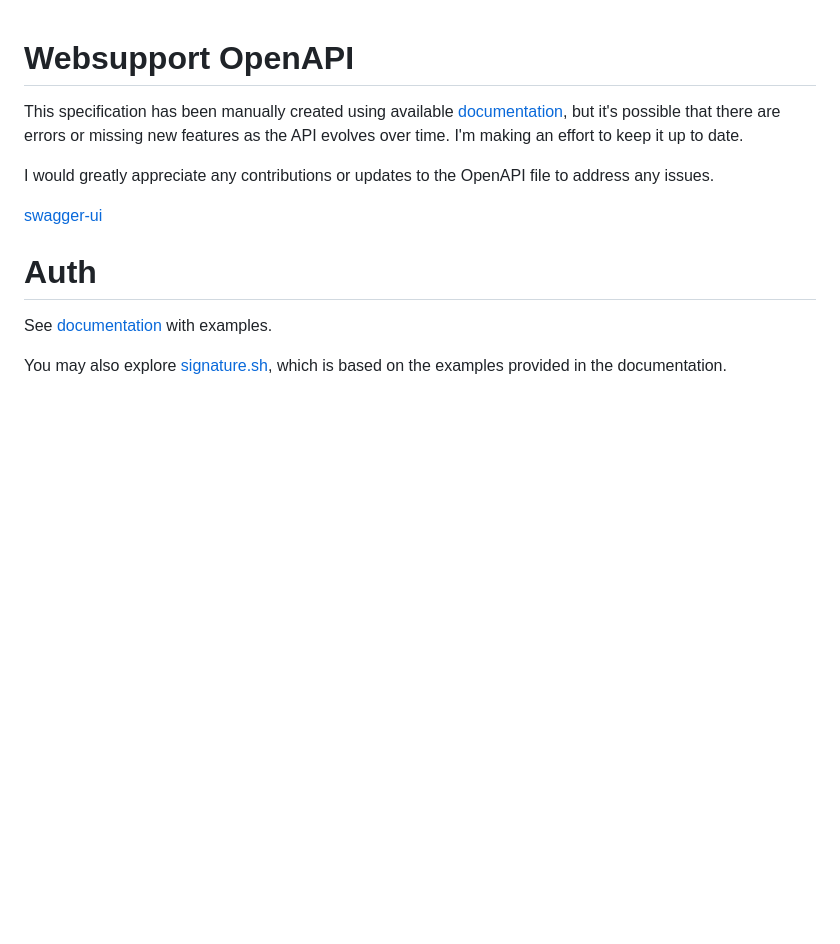
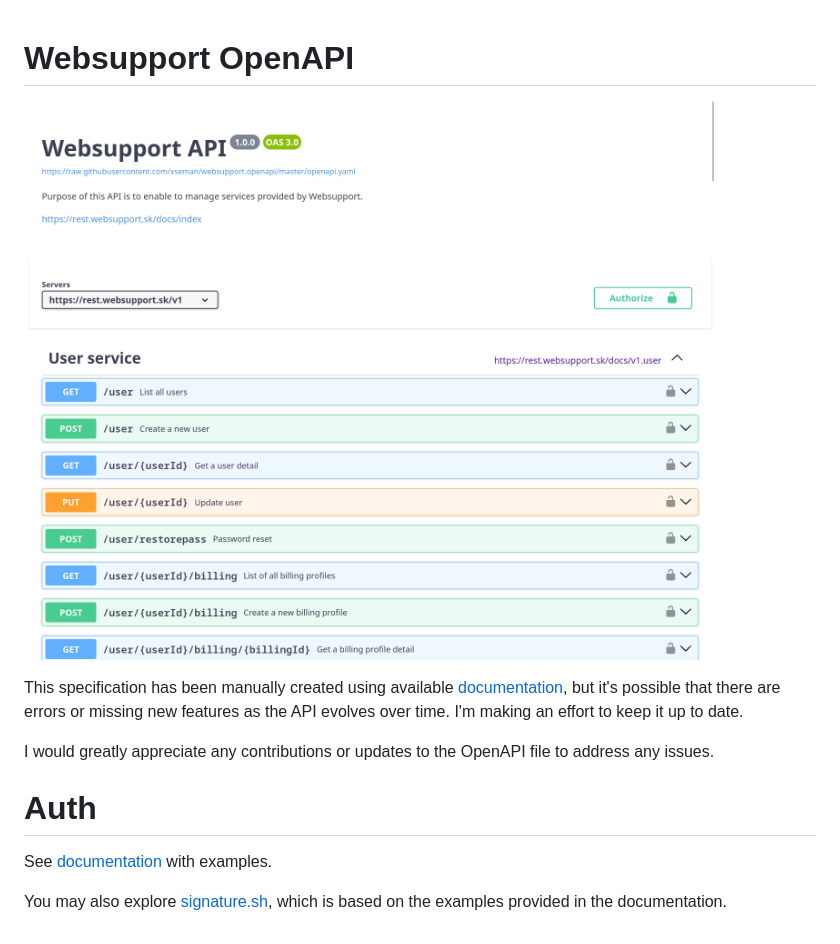
Before and after one commit to xseman/websupport.openapi, a Markdown page: README.md, the part around the change printed below. Drawn GitHub-style; pictures changed too: docs/swagger-ui.png (added); blank space fills up the shorter version.

```diff
--- a/README.md
+++ b/README.md
@@ -1,4 +1,6 @@
 # Websupport OpenAPI
+
+![Alt text](docs/swagger-ui.png)
 
 This specification has been manually created using available [documentation],
 but it's possible that there are errors or missing new features as the API
@@ -7,7 +11,5 @@ evolves over time. I'm making an effort to keep it up to date.
 I would greatly appreciate any contributions or updates to the OpenAPI file to
 address any issues.
-
-[swagger-ui]
 
 # Auth
 
```
Also changed, not shown: other parts of README.md (+4 -4 lines), 1 other file.
